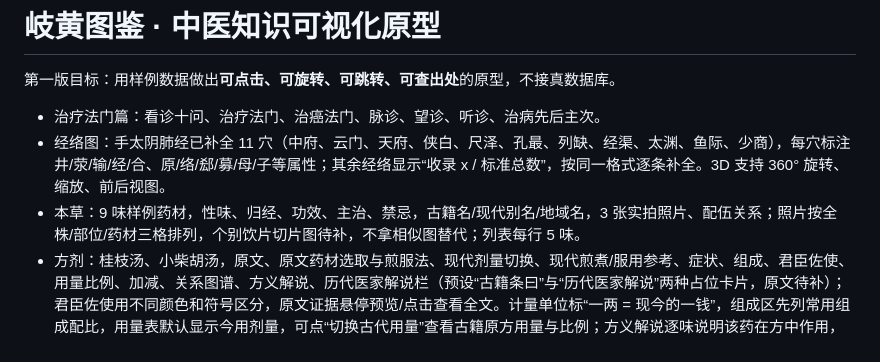
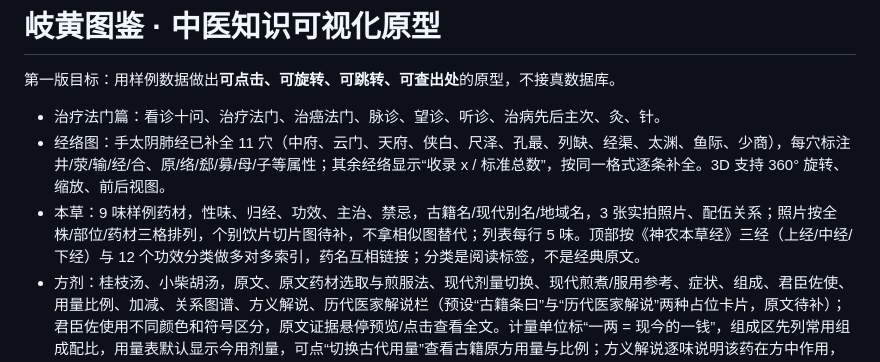
Before and after one commit to kuangting0106/qihuang-tcm, a Markdown page: README.md, the part around one of its changes. Rendered like a GitHub page.

```diff
--- a/README.md
+++ b/README.md
@@ -2,9 +2,9 @@
 
 第一版目标：用样例数据做出**可点击、可旋转、可跳转、可查出处**的原型，不接真数据库。
 
-- 治疗法门篇：看诊十问、治疗法门、治癌法门、脉诊、望诊、听诊、治病先后主次。
+- 治疗法门篇：看诊十问、治疗法门、治癌法门、脉诊、望诊、听诊、治病先后主次、灸、针。
 - 经络图：手太阴肺经已补全 11 穴（中府、云门、天府、侠白、尺泽、孔最、列缺、经渠、太渊、鱼际、少商），每穴标注井/荥/输/经/合、原/络/郄/募/母/子等属性；其余经络显示“收录 x / 标准总数”，按同一格式逐条补全。3D 支持 360° 旋转、缩放、前后视图。
-- 本草：9 味样例药材，性味、归经、功效、主治、禁忌，古籍名/现代别名/地域名，3 张实拍照片、配伍关系；照片按全株/部位/药材三格排列，个别饮片切片图待补，不拿相似图替代；列表每行 5 味。
+- 本草：9 味样例药材，性味、归经、功效、主治、禁忌，古籍名/现代别名/地域名，3 张实拍照片、配伍关系；照片按全株/部位/药材三格排列，个别饮片切片图待补，不拿相似图替代；列表每行 5 味。顶部按《神农本草经》三经（上经/中经/下经）与 12 个功效分类做多对多索引，药名互相链接；分类是阅读标签，不是经典原文。
 - 方剂：桂枝汤、小柴胡汤，原文、原文药材选取与煎服法、现代剂量切换、现代煎煮/服用参考、症状、组成、君臣佐使、用量比例、加减、关系图谱、方义解说、历代医家解说栏（预设“古籍条曰”与“历代医家解说”两种占位卡片，原文待补）；君臣佐使用不同颜色和符号区分，原文证据悬停预览/点击查看全文。计量单位标“一两 = 现今的一钱”，组成区先列常用组成配比，用量表默认显示今用剂量，可点“切换古代用量”查看古籍原方用量与比例；方义解说逐味说明该药在方中作用，并汇总主治。小柴胡汤今用配比 5:3:3:5:3:3（柴、芩、参、半、草、姜，大枣另计）。关系图谱悬停药材可看其在方中的作用（如柴胡疏肝胆），作用归纳标为后世方解。原文中带虚线的词可悬停看现代注解；“现代解说”栏未填时显示“待补充”，可点“添加解说”在网页里填写并保存到当前浏览器，或复制生成的数据代码写入 `formulas.mjs` 永久发布。
 - 医案：风湿、表证、肠胃、肺篇、心胸、腹篇、积饮病、消渴、水病、痢篇、脓疡、孕妇科、男科、精神。
 - 古法锻炼：金刚功、长寿功、五禽戏、易筋经、八段锦等收藏页；视频/图片只收自有、授权或官方公开素材，未收录前标“待收录”。
```
Also changed, not shown: other parts of README.md (+1 -0 lines), docs/tcm-content-sources.md (+8 -0 lines), docs/preview-herb.png, docs/preview-home.png, 12 other files.
